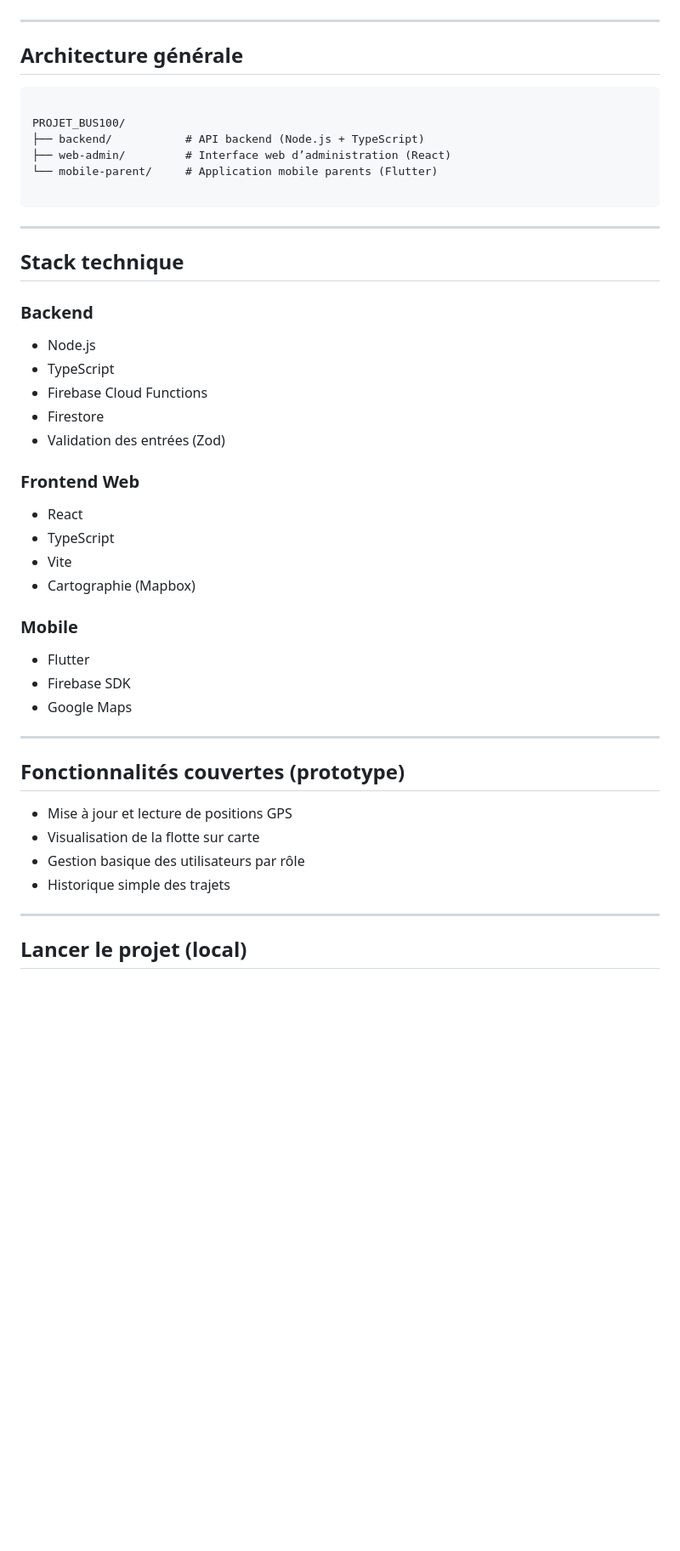
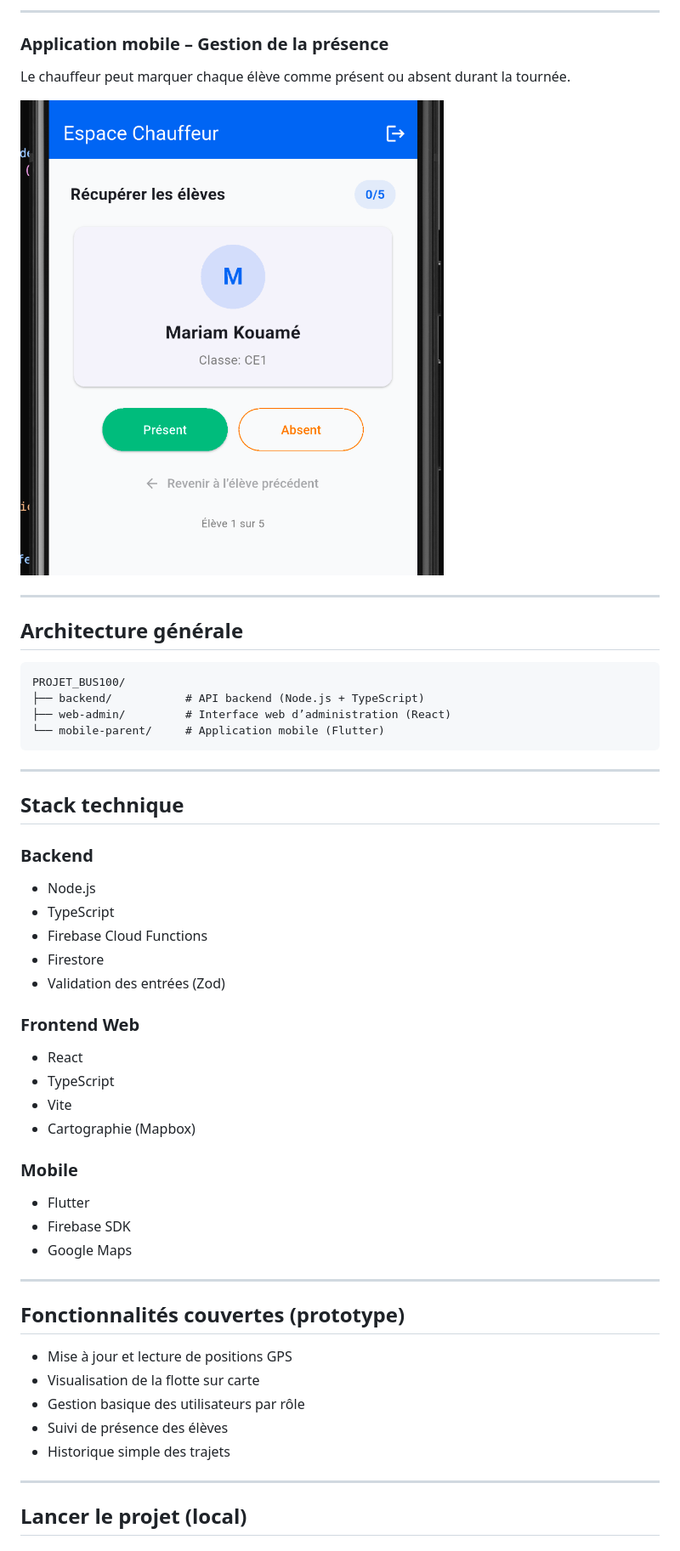
Before and after one commit to Flinguee75/PROJET_BUS100, a Markdown page: README.md, the part around one of its changes. Shown at 85% size. Rendered like a GitHub page; pictures changed too: images/mobile-chauffeur-presence.png (added); blank space fills up the shorter version.

`````diff
--- a/README.md
+++ b/README.md
@@ -26,46 +77,56 @@ Le projet est conçu comme un **prototype technique**, non comme un produit prê
+---
+
+### Application mobile – Gestion de la présence
+
+Le chauffeur peut marquer chaque élève comme présent ou absent durant la tournée.
+
+![Application mobile – Présence des élèves](./images/mobile-chauffeur-presence.png)
 
 ---
 
 ## Architecture générale
 
 ```
-
 PROJET_BUS100/
 ├── backend/           # API backend (Node.js + TypeScript)
 ├── web-admin/         # Interface web d’administration (React)
-└── mobile-parent/     # Application mobile parents (Flutter)
-
-````
+└── mobile-parent/     # Application mobile (Flutter)
+```
 
 ---
 
 ## Stack technique
 
 ### Backend
-- Node.js
-- TypeScript
-- Firebase Cloud Functions
-- Firestore
-- Validation des entrées (Zod)
+
+* Node.js
+* TypeScript
+* Firebase Cloud Functions
+* Firestore
+* Validation des entrées (Zod)
 
 ### Frontend Web
-- React
-- TypeScript
-- Vite
-- Cartographie (Mapbox)
+
+* React
+* TypeScript
+* Vite
+* Cartographie (Mapbox)
 
 ### Mobile
-- Flutter
-- Firebase SDK
-- Google Maps
+
+* Flutter
+* Firebase SDK
+* Google Maps
 
 ---
 
 ## Fonctionnalités couvertes (prototype)
-- Mise à jour et lecture de positions GPS
-- Visualisation de la flotte sur carte
-- Gestion basique des utilisateurs par rôle
-- Historique simple des trajets
+
+* Mise à jour et lecture de positions GPS
+* Visualisation de la flotte sur carte
+* Gestion basique des utilisateurs par rôle
+* Suivi de présence des élèves
+* Historique simple des trajets
 
 ---
 
`````
Also changed, not shown: other parts of README.md (+73 -26 lines), images/ mobile-chauffeur-home.png (added), 3 other files.
